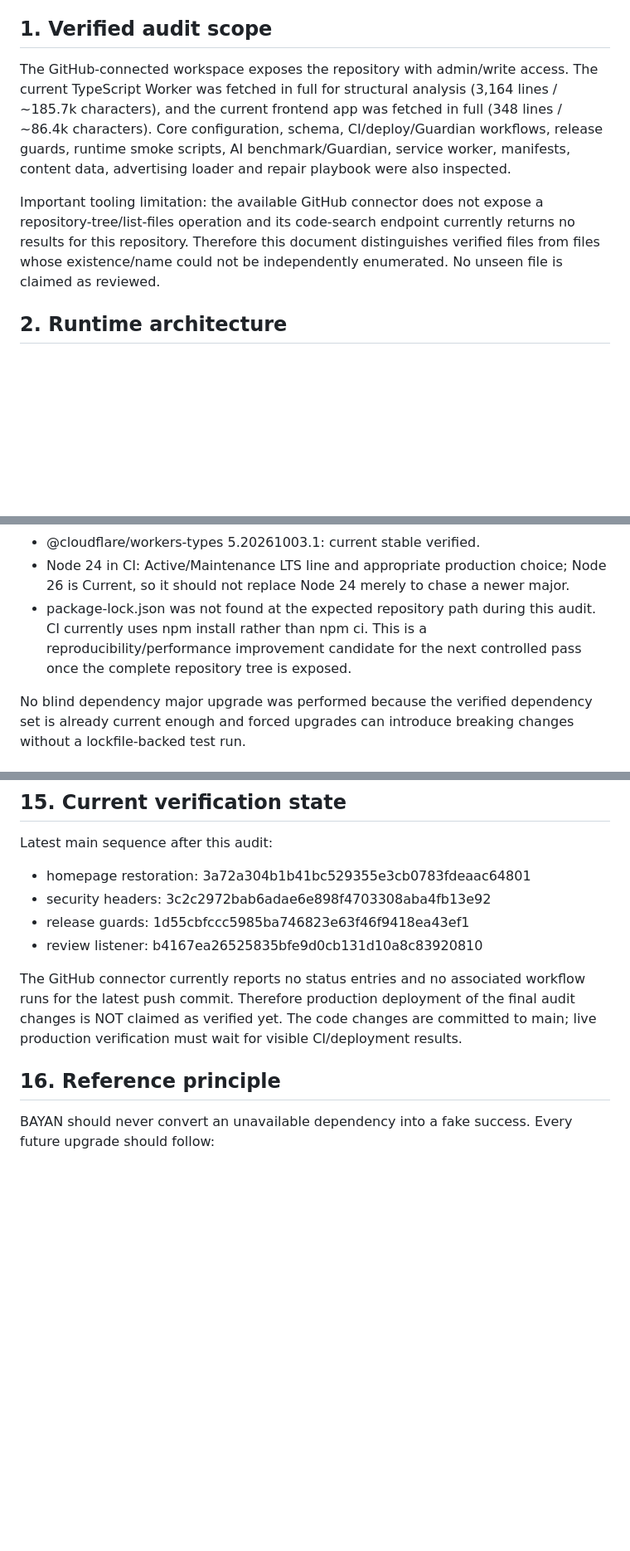
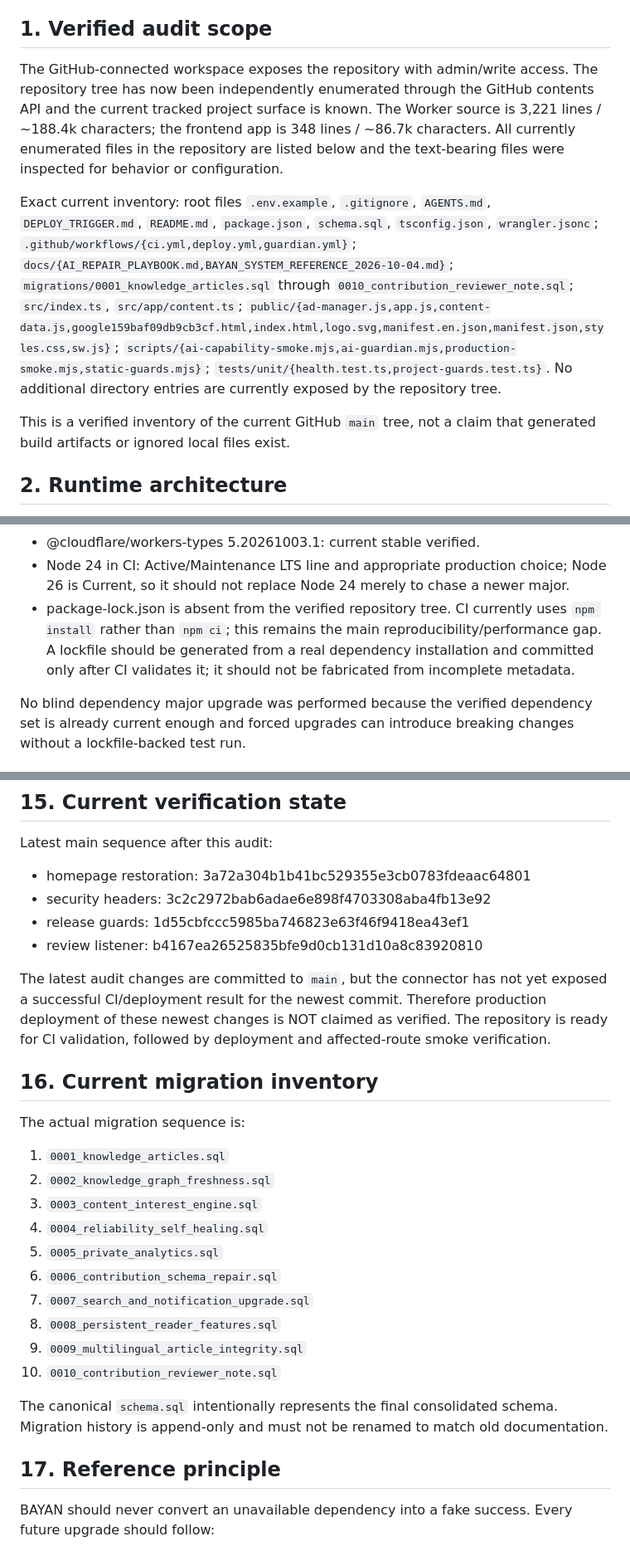
Before and after one commit to TaHa41/BAYAN, a Markdown page: docs/BAYAN_SYSTEM_REFERENCE_2026-10-04.md, 3 parts joined by grey strips. Shown at 83% size. GitHub-like rendering; blank space fills up the shorter version.

Commit message:
docs: replace audit placeholders with verified repository inventory

```diff
--- a/docs/BAYAN_SYSTEM_REFERENCE_2026-10-04.md
+++ b/docs/BAYAN_SYSTEM_REFERENCE_2026-10-04.md
@@ -7,9 +7,11 @@ Current release marker: 0.9.0
 
 ## 1. Verified audit scope
 
-The GitHub-connected workspace exposes the repository with admin/write access. The current TypeScript Worker was fetched in full for structural analysis (3,164 lines / ~185.7k characters), and the current frontend app was fetched in full (348 lines / ~86.4k characters). Core configuration, schema, CI/deploy/Guardian workflows, release guards, runtime smoke scripts, AI benchmark/Guardian, service worker, manifests, content data, advertising loader and repair playbook were also inspected.
+The GitHub-connected workspace exposes the repository with admin/write access. The repository tree has now been independently enumerated through the GitHub contents API and the current tracked project surface is known. The Worker source is 3,221 lines / ~188.4k characters; the frontend app is 348 lines / ~86.7k characters. All currently enumerated files in the repository are listed below and the text-bearing files were inspected for behavior or configuration.
 
-Important tooling limitation: the available GitHub connector does not expose a repository-tree/list-files operation and its code-search endpoint currently returns no results for this repository. Therefore this document distinguishes verified files from files whose existence/name could not be independently enumerated. No unseen file is claimed as reviewed.
+Exact current inventory: root files `.env.example`, `.gitignore`, `AGENTS.md`, `DEPLOY_TRIGGER.md`, `README.md`, `package.json`, `schema.sql`, `tsconfig.json`, `wrangler.jsonc`; `.github/workflows/{ci.yml,deploy.yml,guardian.yml}`; `docs/{AI_REPAIR_PLAYBOOK.md,BAYAN_SYSTEM_REFERENCE_2026-10-04.md}`; `migrations/0001_knowledge_articles.sql` through `0010_contribution_reviewer_note.sql`; `src/index.ts`, `src/app/content.ts`; `public/{ad-manager.js,app.js,content-data.js,google159baf09db9cb3cf.html,index.html,logo.svg,manifest.en.json,manifest.json,styles.css,sw.js}`; `scripts/{ai-capability-smoke.mjs,ai-guardian.mjs,production-smoke.mjs,static-guards.mjs}`; `tests/unit/{health.test.ts,project-guards.test.ts}`. No additional directory entries are currently exposed by the repository tree.
+
+This is a verified inventory of the current GitHub `main` tree, not a claim that generated build artifacts or ignored local files exist.
 
 ## 2. Runtime architecture
 
@@ -48,7 +50,7 @@ Assessment on 2026-10-04:
 - Wrangler 4.146.0: current stable verified.
 - @cloudflare/workers-types 5.20261003.1: current stable verified.
 - Node 24 in CI: Active/Maintenance LTS line and appropriate production choice; Node 26 is Current, so it should not replace Node 24 merely to chase a newer major.
-- package-lock.json was not found at the expected repository path during this audit. CI currently uses npm install rather than npm ci. This is a reproducibility/performance improvement candidate for the next controlled pass once the complete repository tree is exposed.
+- package-lock.json is absent from the verified repository tree. CI currently uses `npm install` rather than `npm ci`; this remains the main reproducibility/performance gap. A lockfile should be generated from a real dependency installation and committed only after CI validates it; it should not be fabricated from incomplete metadata.
 
 No blind dependency major upgrade was performed because the verified dependency set is already current enough and forced upgrades can introduce breaking changes without a lockfile-backed test run.
 
@@ -387,9 +389,25 @@ Latest main sequence after this audit:
 - release guards: 1d55cbfccc5985ba746823e63f46f9418ea43ef1
 - review listener: b4167ea26525835bfe9d0cb131d10a8c83920810
 
-The GitHub connector currently reports no status entries and no associated workflow runs for the latest push commit. Therefore production deployment of the final audit changes is NOT claimed as verified yet. The code changes are committed to main; live production verification must wait for visible CI/deployment results.
+The latest audit changes are committed to `main`, but the connector has not yet exposed a successful CI/deployment result for the newest commit. Therefore production deployment of these newest changes is NOT claimed as verified. The repository is ready for CI validation, followed by deployment and affected-route smoke verification.
 
-## 16. Reference principle
+## 16. Current migration inventory
+
+The actual migration sequence is:
+1. `0001_knowledge_articles.sql`
+2. `0002_knowledge_graph_freshness.sql`
+3. `0003_content_interest_engine.sql`
+4. `0004_reliability_self_healing.sql`
+5. `0005_private_analytics.sql`
+6. `0006_contribution_schema_repair.sql`
+7. `0007_search_and_notification_upgrade.sql`
+8. `0008_persistent_reader_features.sql`
+9. `0009_multilingual_article_integrity.sql`
+10. `0010_contribution_reviewer_note.sql`
+
+The canonical `schema.sql` intentionally represents the final consolidated schema. Migration history is append-only and must not be renamed to match old documentation.
+
+## 17. Reference principle
 
 BAYAN should never convert an unavailable dependency into a fake success. Every future upgrade should follow:
 
```
